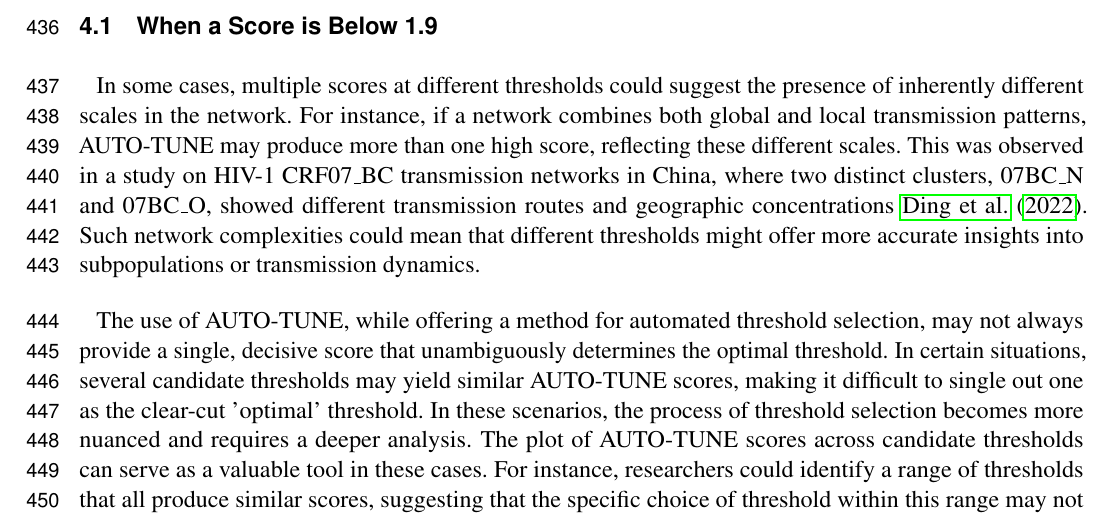
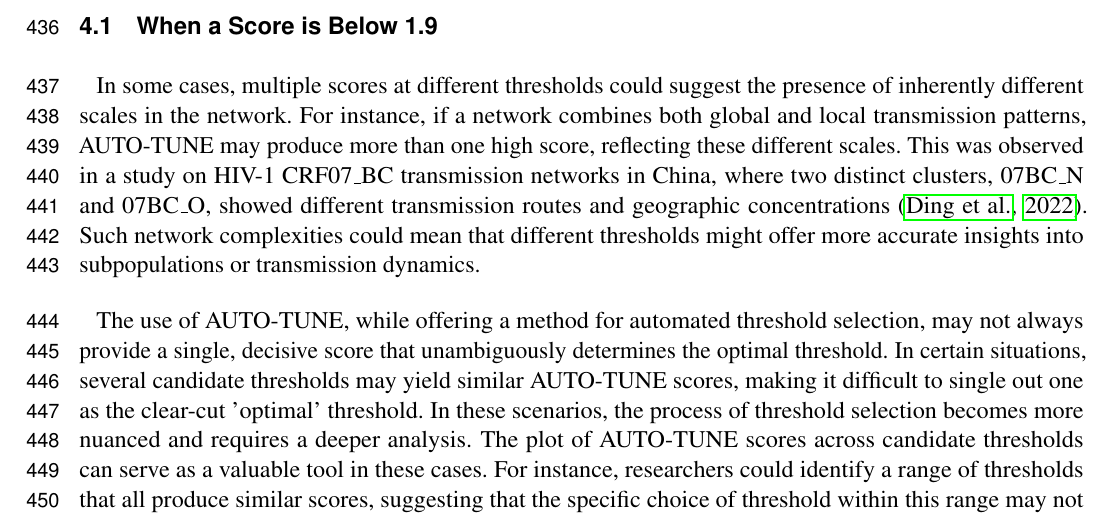
Before and after one commit to veg/autotune-paper, a LaTeX document (frontiers.tex): part of page 12 of 20, cut so that both start at the same text. Compiled offline with pdfLaTeX.

Commit message:
sweaver edit

```diff
--- a/frontiers.tex
+++ b/frontiers.tex
@@ -739,7 +739,7 @@ network combines both global and local transmission patterns, AUTO-TUNE may
 produce more than one high score, reflecting these different scales. This was
 observed in a study on HIV-1 CRF07\_BC transmission networks in China, where two
 distinct clusters, 07BC\_N and 07BC\_O, showed different transmission routes and
-geographic concentrations \cite{ding_characterizing_2022}. Such network
+geographic concentrations \citep{ding_characterizing_2022}. Such network
 complexities could mean that different thresholds might offer more accurate
 insights into subpopulations or transmission dynamics.
 
```
